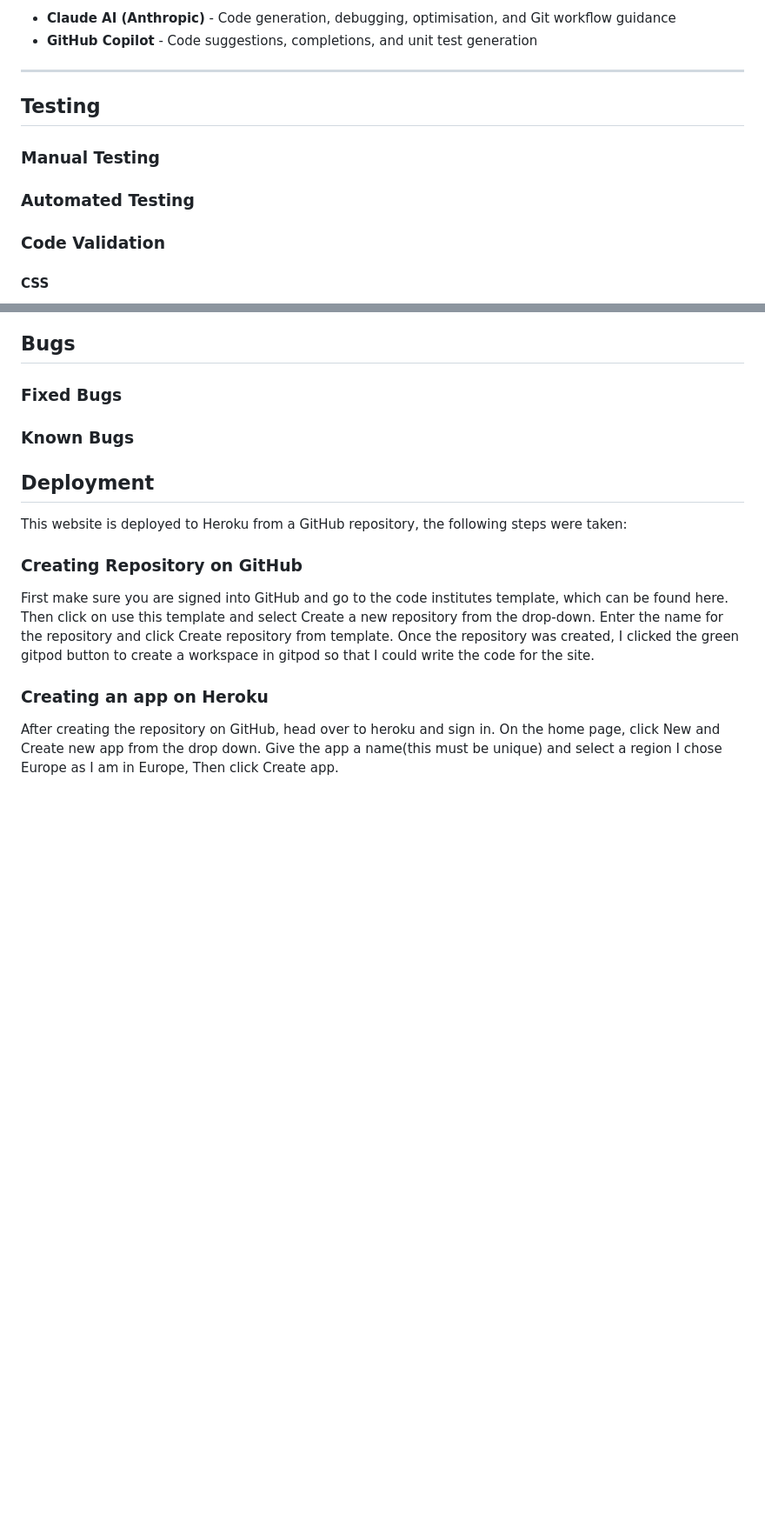
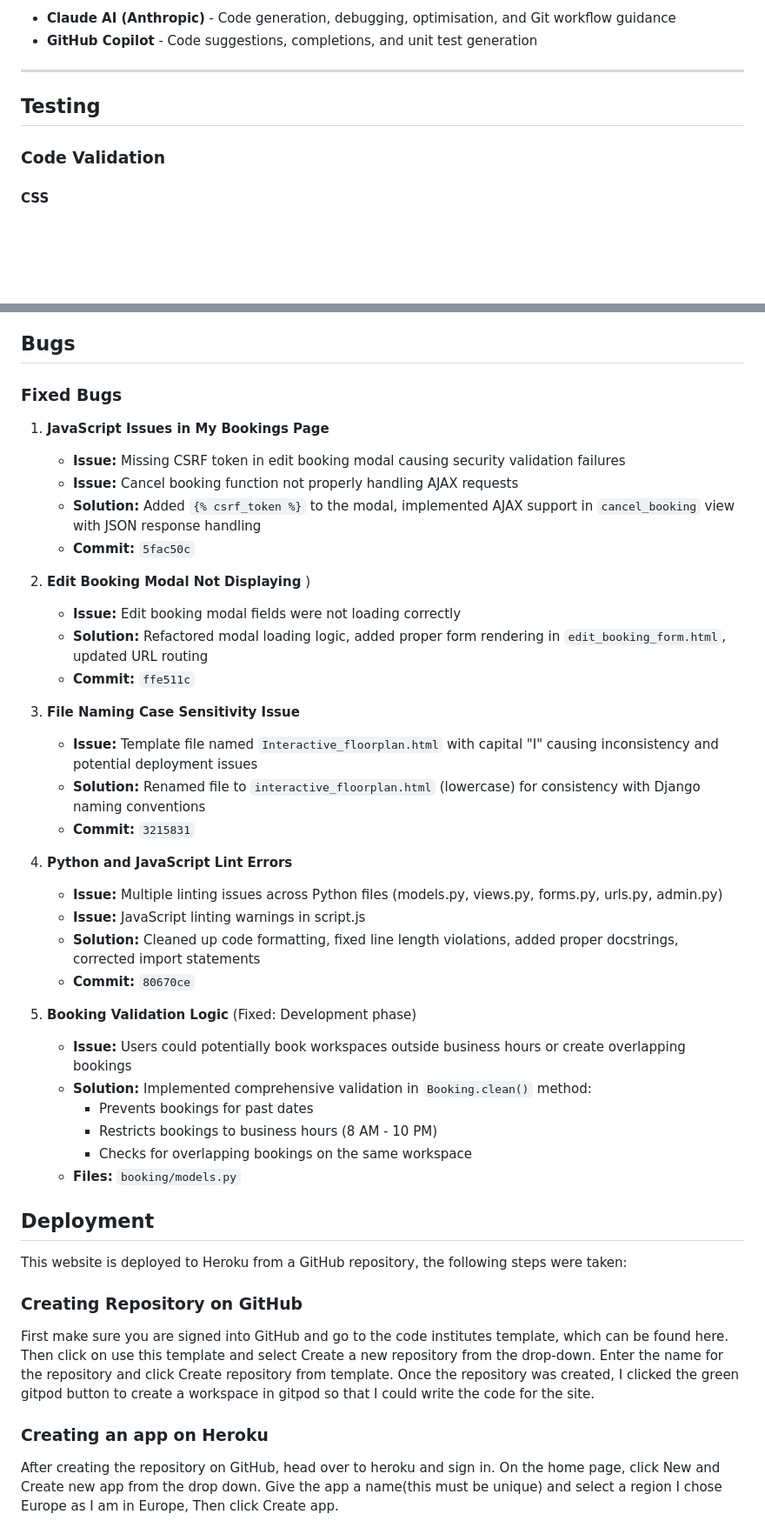
Before and after one commit to sthDINESH/backspace, a Markdown page: README.md, 2 parts joined by grey strips. Shown: that part at 87% size. Drawn GitHub-style; blank space fills up the shorter version.

Commit message:
Update bug fixes section in README.md

```diff
--- a/README.md
+++ b/README.md
@@ -475,14 +475,6 @@ The following accessibility features have been implemented:
 
 ## Testing
 
-### Manual Testing
-
-
-
-### Automated Testing
-
-
-
 ### Code Validation
 
 #### CSS
@@ -513,9 +505,37 @@ Desktop
 
 ### Fixed Bugs
 
+1. **JavaScript Issues in My Bookings Page**
+   - **Issue:** Missing CSRF token in edit booking modal causing security validation failures
+   - **Issue:** Cancel booking function not properly handling AJAX requests
+   - **Solution:** Added `{% csrf_token %}` to the modal, implemented AJAX support in `cancel_booking` view with JSON response handling
+   - **Commit:** `5fac50c`
+
+2. **Edit Booking Modal Not Displaying** )
+   - **Issue:** Edit booking modal fields were not loading correctly
+   - **Solution:** Refactored modal loading logic, added proper form rendering in `edit_booking_form.html`, updated URL routing
+   - **Commit:** `ffe511c`
+
+3. **File Naming Case Sensitivity Issue**
+   - **Issue:** Template file named `Interactive_floorplan.html` with capital "I" causing inconsistency and potential deployment issues
+   - **Solution:** Renamed file to `interactive_floorplan.html` (lowercase) for consistency with Django naming conventions
+   - **Commit:** `3215831`
+
+4. **Python and JavaScript Lint Errors**
+   - **Issue:** Multiple linting issues across Python files (models.py, views.py, forms.py, urls.py, admin.py)
+   - **Issue:** JavaScript linting warnings in script.js
+   - **Solution:** Cleaned up code formatting, fixed line length violations, added proper docstrings, corrected import statements
+   - **Commit:** `80670ce`
+
+5. **Booking Validation Logic** (Fixed: Development phase)
+   - **Issue:** Users could potentially book workspaces outside business hours or create overlapping bookings
+   - **Solution:** Implemented comprehensive validation in `Booking.clean()` method:
+     - Prevents bookings for past dates
+     - Restricts bookings to business hours (8 AM - 10 PM)
+     - Checks for overlapping bookings on the same workspace
+   - **Files:** `booking/models.py`
 
 
-### Known Bugs
 
 
 ## Deployment
```
